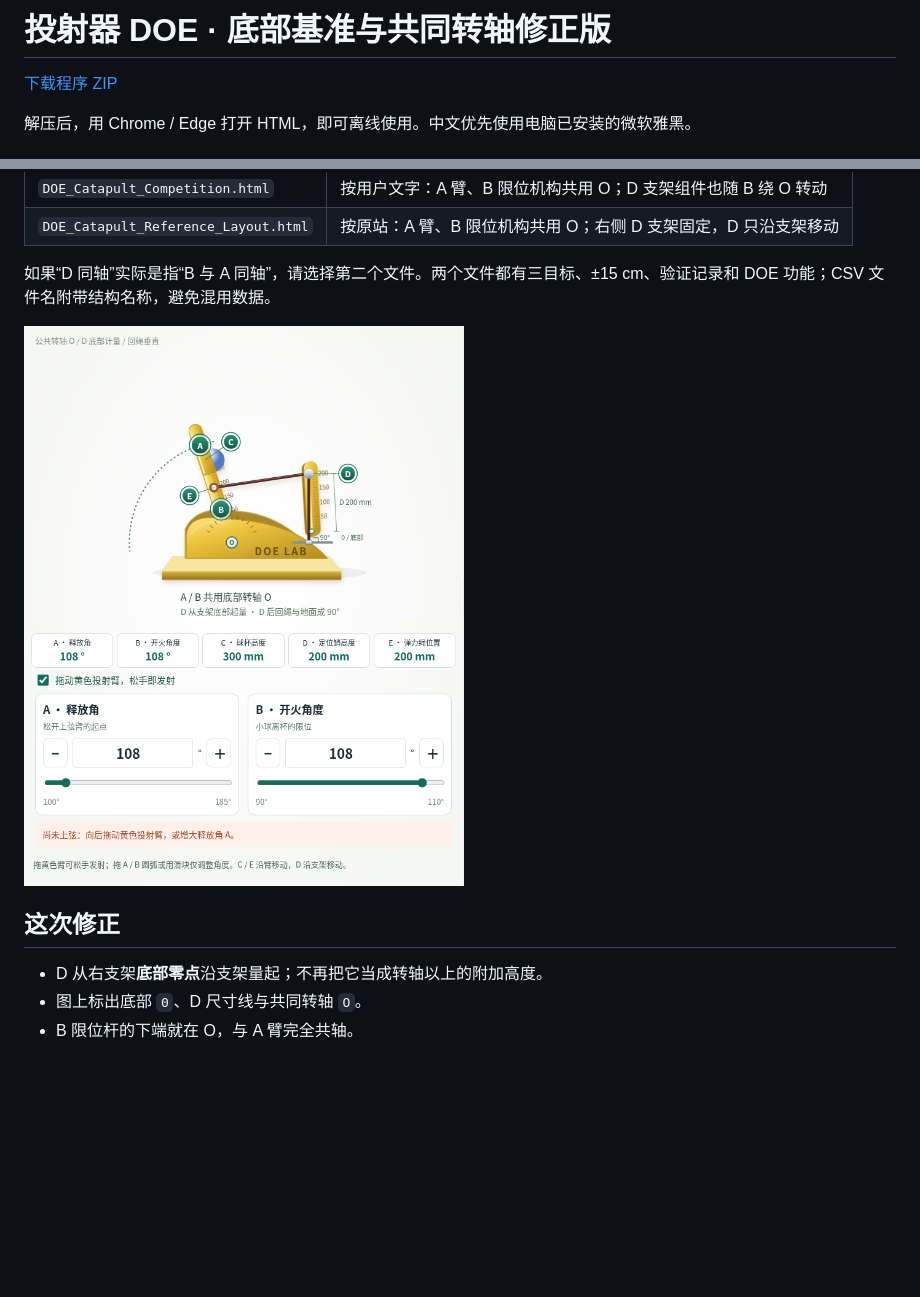
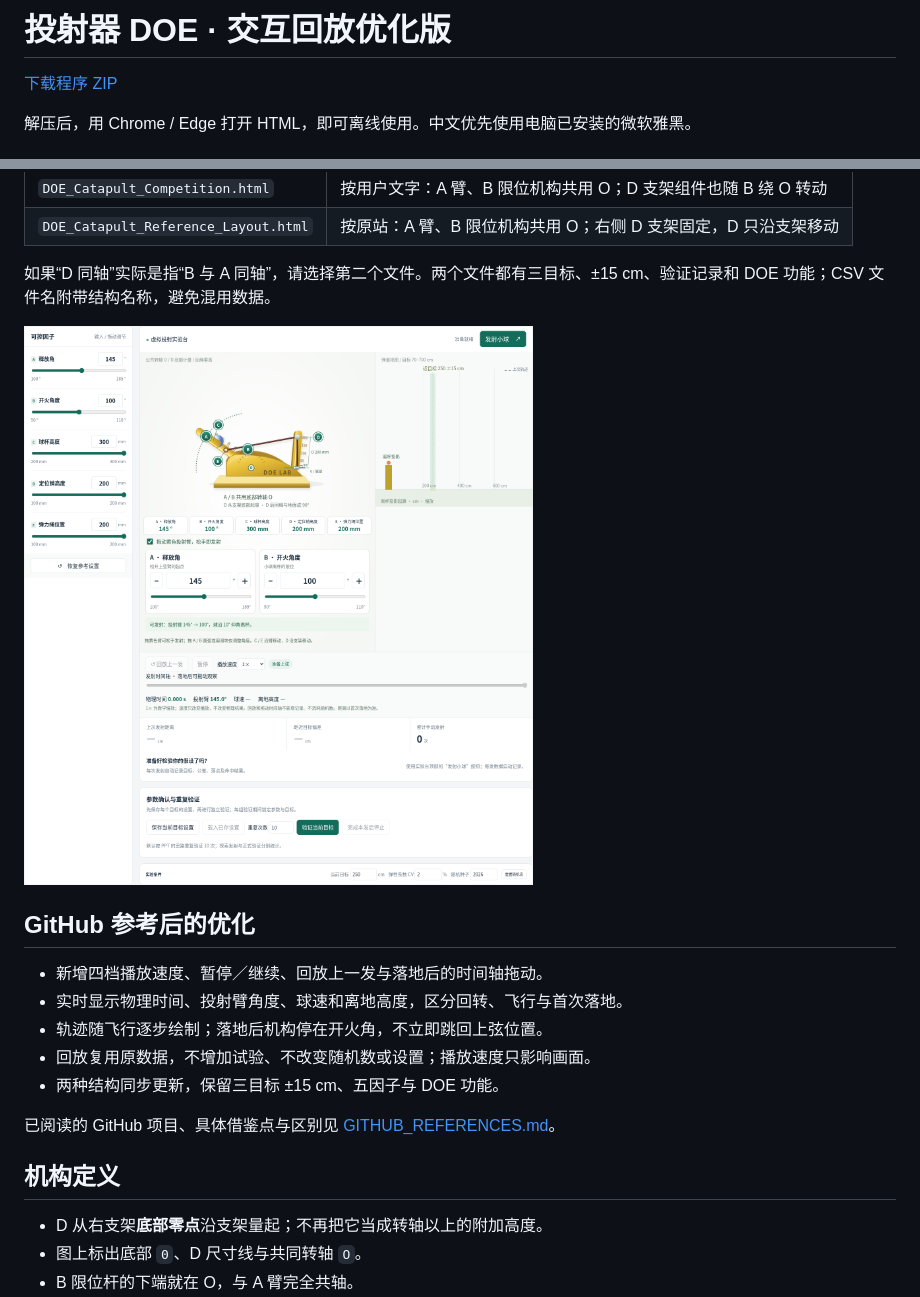
Before and after one commit to Future2025shenzhen/AI-SPC, a Markdown page: README.md, 2 parts joined by grey strips. Drawn GitHub-style; pictures changed too: preview.png; blank space fills up the shorter version.

```diff
--- a/README.md
+++ b/README.md
@@ -1,4 +1,4 @@
-# 投射器 DOE · 底部基准与共同转轴修正版
+# 投射器 DOE · 交互回放优化版
 
 [下载程序 ZIP](https://github.com/Future2025shenzhen/AI-SPC/archive/refs/heads/main.zip)
 
@@ -17,7 +17,17 @@
 
 ![共同支点结构与角度控制](preview.png)
 
-## 这次修正
+## GitHub 参考后的优化
+
+- 新增四档播放速度、暂停／继续、回放上一发与落地后的时间轴拖动。
+- 实时显示物理时间、投射臂角度、球速和离地高度，区分回转、飞行与首次落地。
+- 轨迹随飞行逐步绘制；落地后机构停在开火角，不立即跳回上弦位置。
+- 回放复用原数据，不增加试验、不改变随机数或设置；播放速度只影响画面。
+- 两种结构同步更新，保留三目标 ±15 cm、五因子与 DOE 功能。
+
+已阅读的 GitHub 项目、具体借鉴点与区别见 [GITHUB_REFERENCES.md](GITHUB_REFERENCES.md)。
+
+## 机构定义
 
 - D 从右支架**底部零点**沿支架量起；不再把它当成转轴以上的附加高度。
 - 图上标出底部 `0`、D 尺寸线与共同转轴 `O`。
```
Also changed, not shown: GITHUB_REFERENCES.md (added, +15 -0 lines), PHYSICS_NOTES.md (+5 -0 lines), 2 other files.
